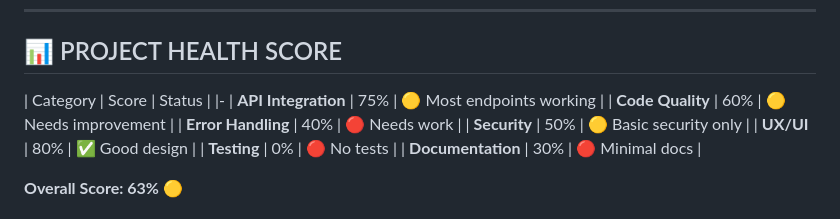
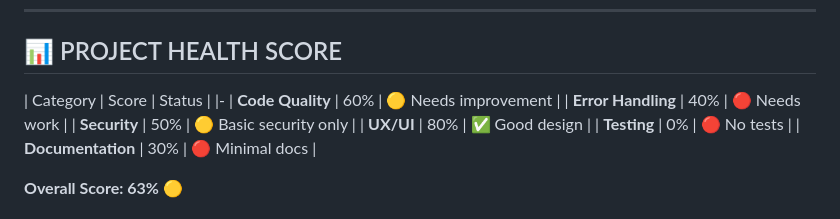
Before and after one commit to itsciworld/childapp, a Markdown page: PROJECT_ANALYSIS.md, the part around the change. Drawn GitHub-style.

Commit message:
fix ui change

```diff
--- a/PROJECT_ANALYSIS.md
+++ b/PROJECT_ANALYSIS.md
@@ -499,7 +499,6 @@ Backend API
 
 | Category | Score | Status |
 |-
-| **API Integration** | 75% | 🟡 Most endpoints working |
 | **Code Quality** | 60% | 🟡 Needs improvement |
 | **Error Handling** | 40% | 🔴 Needs work |
 | **Security** | 50% | 🟡 Basic security only |
```
